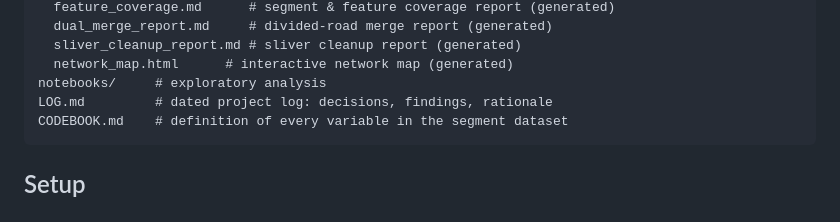
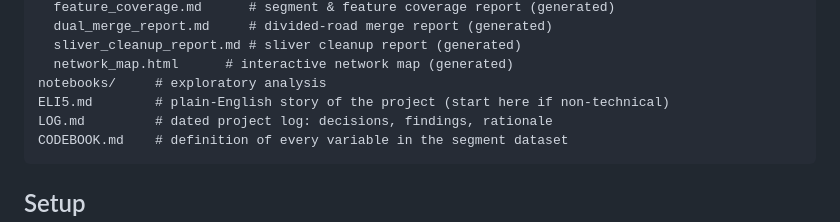
Before and after one commit to WrenVin/PharisFellowshipVisionZero, a Markdown page: README.md, the part around the change. Drawn GitHub-style.

````diff
--- a/README.md
+++ b/README.md
@@ -29,6 +29,7 @@ reports/
   sliver_cleanup_report.md # sliver cleanup report (generated)
   network_map.html      # interactive network map (generated)
 notebooks/     # exploratory analysis
+ELI5.md        # plain-English story of the project (start here if non-technical)
 LOG.md         # dated project log: decisions, findings, rationale
 CODEBOOK.md    # definition of every variable in the segment dataset
 ```
````
Also changed, not shown: ELI5.md (added, +147 -0 lines).
